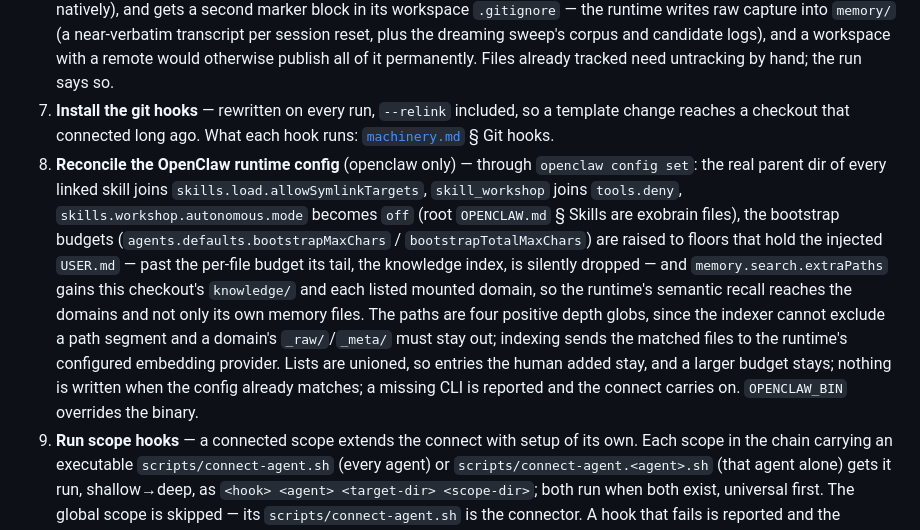
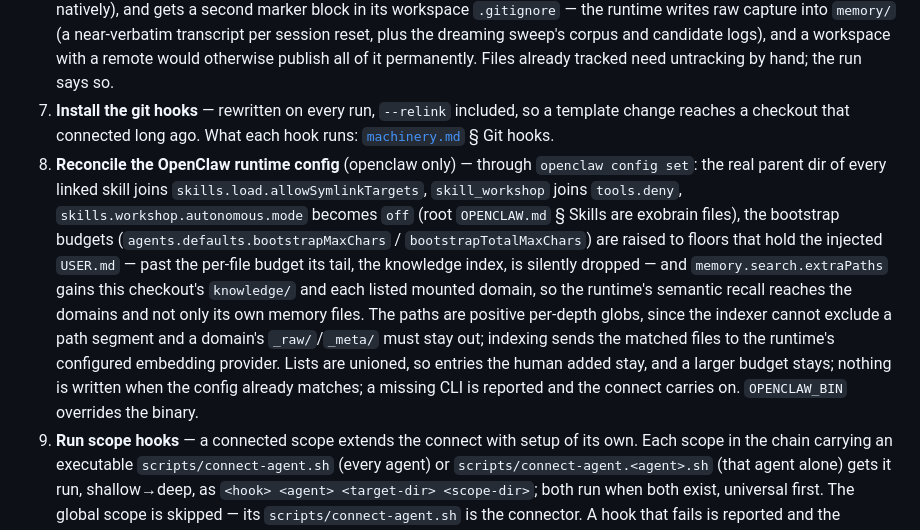
Before and after one commit to bo2/exobrain, a Markdown page: knowledge/exobrain/agents.md, the part around the change. Rendered like a GitHub page.

Commit message:
Drop the glob count from the agents doc

```diff
--- a/knowledge/exobrain/agents.md
+++ b/knowledge/exobrain/agents.md
@@ -62,7 +62,7 @@ A single run:
 5. **Generate the indexes** — `optional-skills.md` (optional-tier skills), `tools-index.md` (visible tool docs), `knowledge-index.md` (domains + their summaries, then a section per mount — [`mounts.md`](mounts.md)).
 6. **Compose + inject** — deliver each connected scope's `AGENTS.md` (+ agent sidecar, shallow→deep) and the generated indexes. Claude writes `.claude/connected-scopes.md` — a manifest of `@-import`s to the live source specs — and a `.claude/CLAUDE.md` that `@-import`s that manifest plus each index; Codex writes the self-contained in-repo `AGENTS.override.md` (root scope and root sidecar inlined, since it replaces `AGENTS.md`); OpenClaw inlines the same specs and indexes into a `USER.md` marker block, with its root sidecar prepended (the root `AGENTS.md` itself loads natively), and gets a second marker block in its workspace `.gitignore` — the runtime writes raw capture into `memory/` (a near-verbatim transcript per session reset, plus the dreaming sweep's corpus and candidate logs), and a workspace with a remote would otherwise publish all of it permanently. Files already tracked need untracking by hand; the run says so.
 7. **Install the git hooks** — rewritten on every run, `--relink` included, so a template change reaches a checkout that connected long ago. What each hook runs: [`machinery.md`](machinery.md) § Git hooks.
-8. **Reconcile the OpenClaw runtime config** (openclaw only) — through `openclaw config set`: the real parent dir of every linked skill joins `skills.load.allowSymlinkTargets`, `skill_workshop` joins `tools.deny`, `skills.workshop.autonomous.mode` becomes `off` (root `OPENCLAW.md` § Skills are exobrain files), the bootstrap budgets (`agents.defaults.bootstrapMaxChars` / `bootstrapTotalMaxChars`) are raised to floors that hold the injected `USER.md` — past the per-file budget its tail, the knowledge index, is silently dropped — and `memory.search.extraPaths` gains this checkout's `knowledge/` and each listed mounted domain, so the runtime's semantic recall reaches the domains and not only its own memory files. The paths are four positive depth globs, since the indexer cannot exclude a path segment and a domain's `_raw/`/`_meta/` must stay out; indexing sends the matched files to the runtime's configured embedding provider. Lists are unioned, so entries the human added stay, and a larger budget stays; nothing is written when the config already matches; a missing CLI is reported and the connect carries on. `OPENCLAW_BIN` overrides the binary.
+8. **Reconcile the OpenClaw runtime config** (openclaw only) — through `openclaw config set`: the real parent dir of every linked skill joins `skills.load.allowSymlinkTargets`, `skill_workshop` joins `tools.deny`, `skills.workshop.autonomous.mode` becomes `off` (root `OPENCLAW.md` § Skills are exobrain files), the bootstrap budgets (`agents.defaults.bootstrapMaxChars` / `bootstrapTotalMaxChars`) are raised to floors that hold the injected `USER.md` — past the per-file budget its tail, the knowledge index, is silently dropped — and `memory.search.extraPaths` gains this checkout's `knowledge/` and each listed mounted domain, so the runtime's semantic recall reaches the domains and not only its own memory files. The paths are positive per-depth globs, since the indexer cannot exclude a path segment and a domain's `_raw/`/`_meta/` must stay out; indexing sends the matched files to the runtime's configured embedding provider. Lists are unioned, so entries the human added stay, and a larger budget stays; nothing is written when the config already matches; a missing CLI is reported and the connect carries on. `OPENCLAW_BIN` overrides the binary.
 9. **Run scope hooks** — a connected scope extends the connect with setup of its own. Each scope in the chain carrying an executable `scripts/connect-agent.sh` (every agent) or `scripts/connect-agent.<agent>.sh` (that agent alone) gets it run, shallow→deep, as `<hook> <agent> <target-dir> <scope-dir>`; both run when both exist, universal first. The global scope is skipped — its `scripts/connect-agent.sh` is the connector. A hook that fails is reported and the connect carries on.
 
 `--relink` repeats steps 2–9 without prompting and writes neither marker nor config (a `--relink` for an unmarked agent exits before any of this; `--relink` with no agent named runs it once per marked agent, and takes no other flag); `--configure` re-resolves identity (the wizard, or the identity flags); `--wire-sandbox` runs steps 2–6 and stops before hooks, the OpenClaw config, and scope hooks — real wiring for a throwaway copy (a test sandbox, a CI checkout), so a wire-sandboxed checkout counts as connected for claude. For openclaw the mode refuses to run unless `OPENCLAW_WORKSPACE` is set, so the real home workspace is never the implicit target — the guard checks that the variable is set, not where it points, so point it at a throwaway dir.
```
